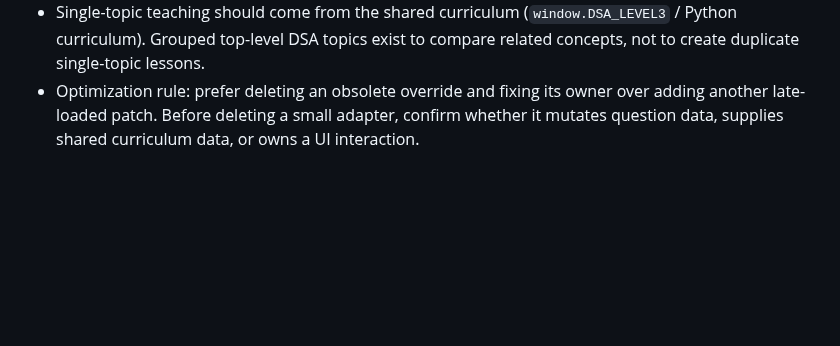
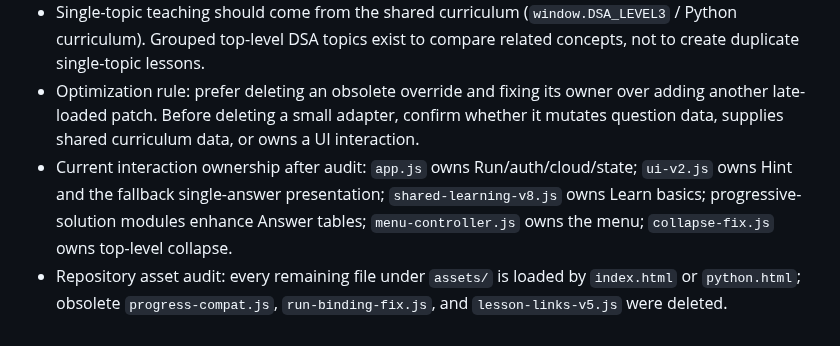
Before and after one commit to bruce07182/Leecode1, a Markdown page: SKILL.md, the part around the change. Rendered like a GitHub page; blank space fills up the shorter version.

Commit message:
Record final code ownership audit

```diff
--- a/SKILL.md
+++ b/SKILL.md
@@ -457,3 +457,5 @@ For every curriculum or lesson change:
 - Supabase session state is authoritative for signed-in/signed-out UI. Do not infer login state from local progress.
 - Single-topic teaching should come from the shared curriculum (`window.DSA_LEVEL3` / Python curriculum). Grouped top-level DSA topics exist to compare related concepts, not to create duplicate single-topic lessons.
 - Optimization rule: prefer deleting an obsolete override and fixing its owner over adding another late-loaded patch. Before deleting a small adapter, confirm whether it mutates question data, supplies shared curriculum data, or owns a UI interaction.
+- Current interaction ownership after audit: `app.js` owns Run/auth/cloud/state; `ui-v2.js` owns Hint and the fallback single-answer presentation; `shared-learning-v8.js` owns Learn basics; progressive-solution modules enhance Answer tables; `menu-controller.js` owns the menu; `collapse-fix.js` owns top-level collapse.
+- Repository asset audit: every remaining file under `assets/` is loaded by `index.html` or `python.html`; obsolete `progress-compat.js`, `run-binding-fix.js`, and `lesson-links-v5.js` were deleted.
```
